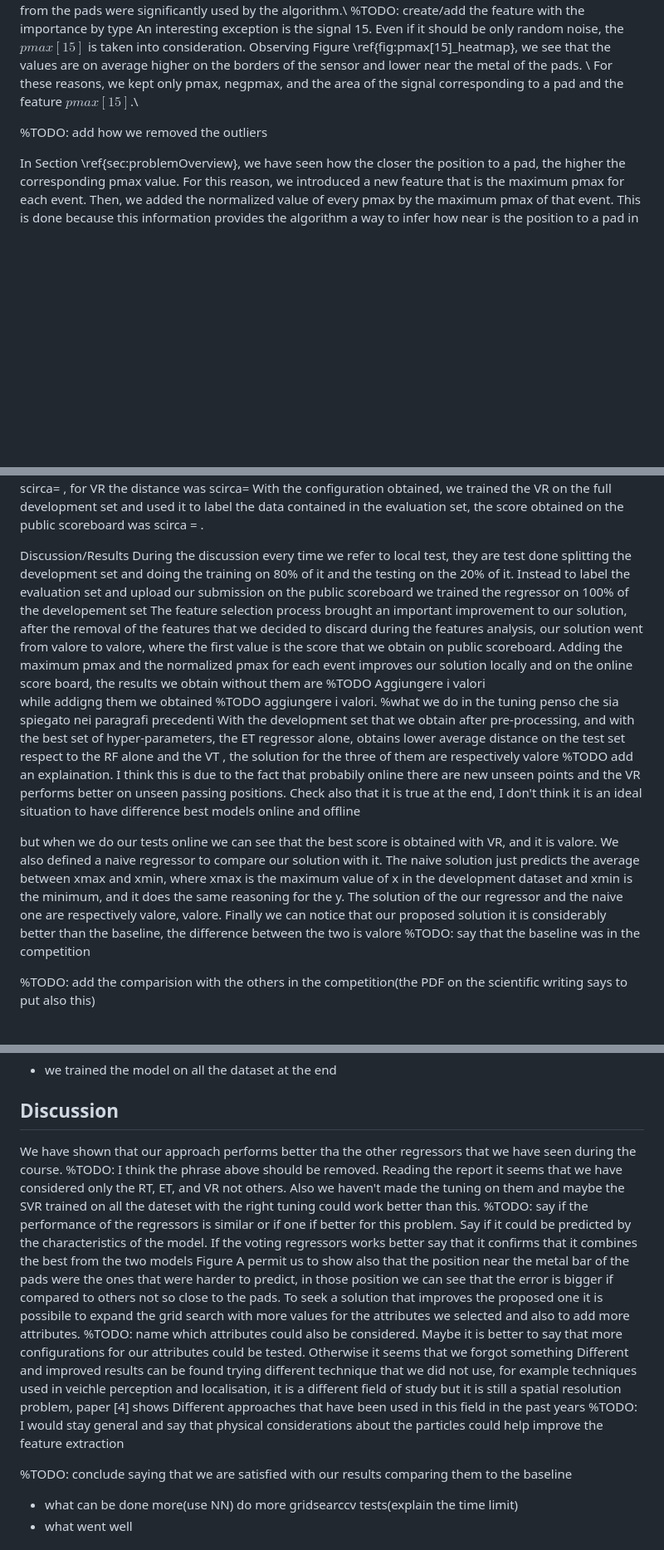
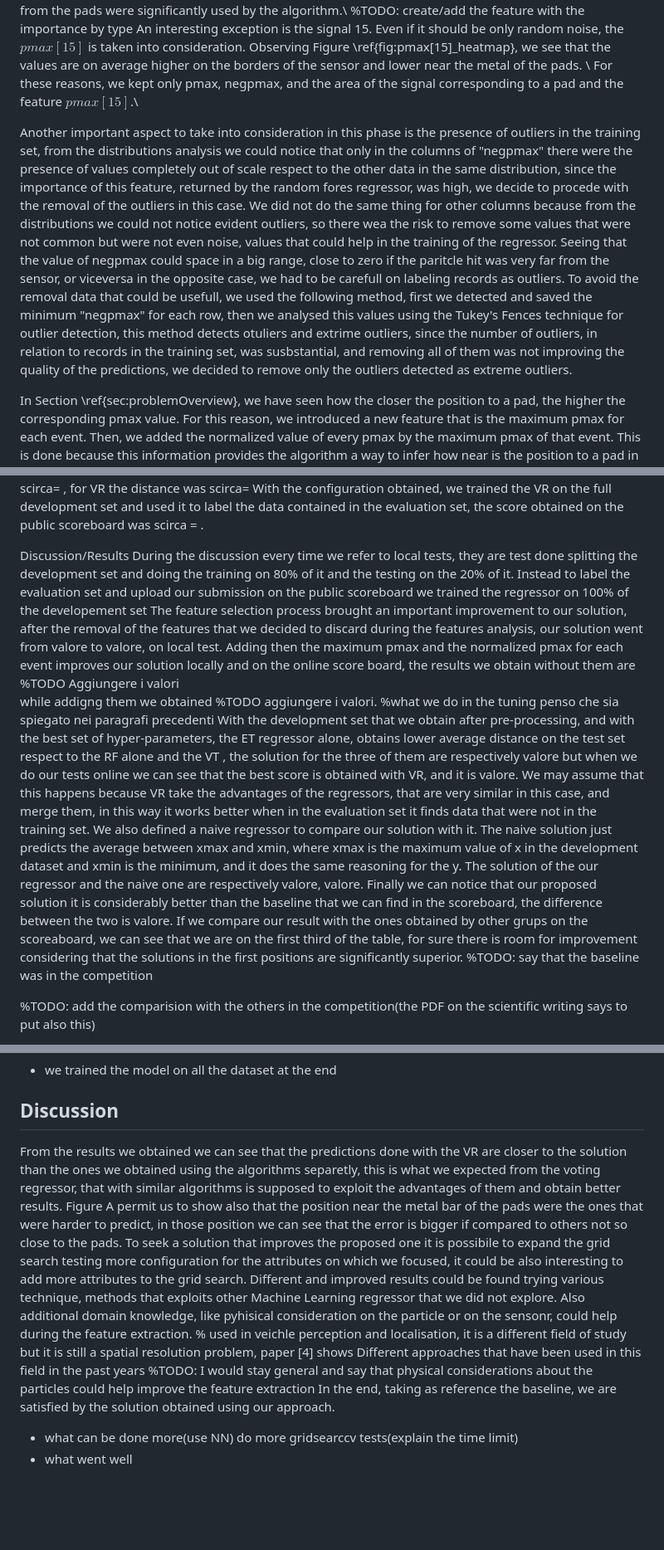
Before and after one commit to Gin549/DsLabProejct, a Markdown page: doc/text.md, 3 parts joined by grey strips. Shown at 83% size. Rendered like a GitHub page; blank space fills up the shorter version.

Commit message:
update on discussion and outliers

```diff
--- a/doc/text.md
+++ b/doc/text.md
@@ -52,7 +52,12 @@ We have seen from a visual perspective, which are the features that contain most
 An interesting exception is the signal 15. Even if it should be only random noise, the $pmax[15]$ is taken into consideration. Observing Figure \ref{fig:pmax[15]_heatmap}, we see that the values are on average higher on the borders of the sensor and lower near the metal of the pads. \\
 For these reasons, we kept only pmax, negpmax, and the area of the signal corresponding to a pad and the feature $pmax[15]$.\\
 
-%TODO: add how we removed the outliers
+Another important aspect to take into consideration in this phase is the presence of outliers in the training set, from the distributions analysis we could notice that only in the columns of "negpmax" there were the presence of values completely out of scale respect to the other data in the same distribution,
+since the importance of this feature, returned by the random fores regressor, was high, we decide to procede with the removal of the outliers in this case. We did not do the same thing for other columns because from
+the distributions we could not notice evident outliers, so there wea the risk to remove some values that were not common but were not even noise, values that could help in the training of the regressor.
+Seeing that the value of negpmax could space in a big range, close to zero if the paritcle hit was very far from the sensor, or viceversa in the opposite case, we had to be carefull on labeling records as outliers. To avoid the removal data that could be usefull, we used the following method, first
+we detected and saved the minimum "negpmax" for each row, then we analysed this values using the Tukey's Fences technique for outlier detection, this method detects otuliers and extrime outliers, since the number of outliers, in relation to records in the training set, was susbstantial, and removing all of them was not
+improving the quality of the predictions, we decided to remove only the outliers detected as extreme outliers.
 
 In Section \ref{sec:problemOverview}, we have seen how the closer the position to a pad, the higher the corresponding pmax value. For this reason, we introduced a new feature that is the maximum pmax for each event. Then, we added the normalized value of every pmax by the maximum pmax of that event. This is done because this information provides the algorithm a way to infer how near is the position to a pad in comparison to the closest.\\
 
@@ -122,20 +127,19 @@ With the configuration obtained, we trained the VR on the full development set a
 scoreboard was scirca = .
 
 Discussion/Results
-During the discussion every time we refer to local test, they are test done splitting the development set and doing the training on 80% of it and the testing on the 20% of it. Instead to label the evaluation set and upload our submission on the public scoreboard we trained the regressor on 100% of the developement set
+During the discussion every time we refer to local tests, they are test done splitting the development set and doing the training on 80% of it and the testing on the 20% of it. Instead to label the evaluation set and upload our submission on the public scoreboard we trained the regressor on 100% of the developement set
 The feature selection process brought an important improvement to our solution, after the removal of the features that we decided to discard during the features analysis,
-our solution went from valore to valore, where the first value is the score that we obtain on public scoreboard.
-Adding the maximum pmax and the normalized pmax for each event improves our solution locally and on the online score board, the results we obtain without them are
+our solution went from valore to valore, on local test.
+Adding then the maximum pmax and the normalized pmax for each event improves our solution locally and on the online score board, the results we obtain without them are
 %TODO Aggiungere i valori
 while addigng them we obtained %TODO aggiungere i valori.
 %what we do in the tuning penso che sia spiegato nei paragrafi precedenti
 With the development set that we obtain after pre-processing, and with the best set of hyper-parameters, the ET regressor alone, obtains lower average distance on the test set respect to the RF alone and the VT , the solution for the three of them are respectively valore
-%TODO add an explaination. I think this is due to the fact that probabily online there are new unseen points and the VR performs better on unseen passing positions. Check also that it is true at the end, I don't think it is an ideal situation to have difference best models online and offline
-
-but when we do our tests online we can see that the best score is obtained with VR, and it is valore.
+but when we do our tests online we can see that the best score is obtained with VR, and it is valore. We may assume that this happens because VR take the advantages of the regressors, that are very similar in this case, and merge them, in this way it works better when in the evaluation set it finds data that were not in the training set.
 We also defined a naive regressor to compare our solution with it. The naive solution just predicts the average between xmax and xmin, where xmax is the maximum value of x in the development dataset and xmin is the minimum, and it does the same reasoning for the y.
 The solution of the our regressor and the naive one are respectively valore, valore.
-Finally we can notice that our proposed solution it is considerably better than the baseline, the difference between the two is valore
+Finally we can notice that our proposed solution it is considerably better than the baseline that we can find in the scoreboard, the difference between the two is valore.
+If we compare our result with the ones obtained by other grups on the scoreaboard, we can see that we are on the first third of the table, for sure there is room for improvement considering that the solutions in the first positions are significantly superior.
 %TODO: say that the baseline was in the competition
 
 %TODO: add the comparision with the others in the competition(the PDF on the scientific writing says to put also this)
@@ -156,17 +160,14 @@ Finally we can notice that our proposed solution it is considerably better than
 -V comparison with the baseline on the online platform
 - we trained the model on all the dataset at the end
 ## Discussion
-We have shown that our approach performs better tha the other regressors that we have seen during the course.
-%TODO: I think the phrase above should be removed. Reading the report it seems that we have considered only the RT, ET, and VR not others. Also we haven't made the tuning on them and maybe the SVR trained on all the dateset with the right tuning could work better than this.
-%TODO: say if the performance of the regressors is similar or if one if better for this problem. Say if it could be predicted by the characteristics of the model. If the voting regressors works better say that it confirms that it combines the best from the two models
+From the results we obtained we can see that the predictions done with the VR are closer to the solution than the ones we obtained using the algorithms separetly, this is what we expected from the voting regressor, that with similar algorithms is supposed to exploit the advantages of them and obtain better results.
 Figure A permit us to show also that the position near the metal bar of the pads were the ones that were harder to predict, in those position we can see that the error is bigger if compared to others not so close to the pads.
-To seek a solution that improves the proposed one it is possibile to expand the grid search with more values for the attributes we selected and also to add more attributes.
-%TODO: name which attributes could also be considered. Maybe it is better to say that more configurations for our attributes could be tested. Otherwise it seems that we forgot something
-Different and improved results can be found trying different technique that we did not use, for example techniques used in veichle perception and localisation, it is a different field of study but it is still a spatial resolution problem, paper [4] shows Different approaches
-that have been used in this field in the past years
+To seek a solution that improves the proposed one it is possibile to expand the grid search testing more configuration for the attributes on which we focused, it could be also interesting to add more attributes to the grid search.
+Different and improved results could be found trying various technique, methods that exploits other Machine Learning regressor that we did not explore.
+Also additional domain knowledge, like pyhisical consideration on the particle or on the sensonr, could help during the feature extraction.
+% used in veichle perception and localisation, it is a different field of study but it is still a spatial resolution problem, paper [4] shows Different approaches that have been used in this field in the past years
 %TODO: I would stay general and say that physical considerations about the particles could help improve the feature extraction
-
-%TODO: conclude saying that we are satisfied with our results comparing them to the baseline
+In the end, taking as reference the baseline, we are satisfied by the solution obtained using our approach.
 
 - what can be done more(use NN) do more gridsearccv tests(explain the time limit)
 - what went well
```
